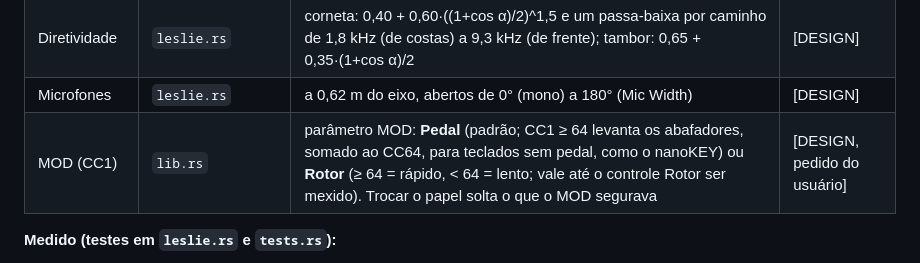
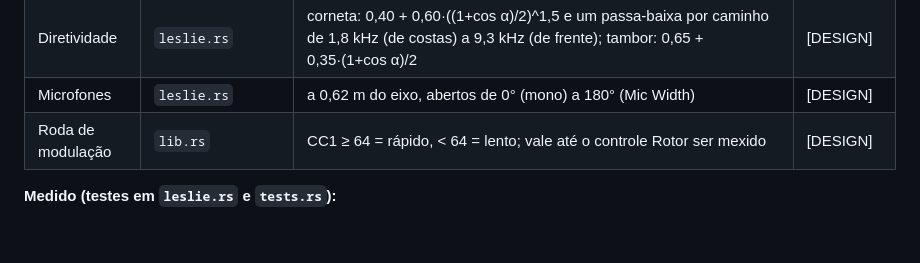
Before and after one commit to nagualcode/velvet73, a Markdown page: docs/CIRCUIT.md, the part around the change. Rendered like a GitHub page; blank space fills up the shorter version.

```diff
--- a/docs/CIRCUIT.md
+++ b/docs/CIRCUIT.md
@@ -187,7 +187,7 @@ Ligação de época: Stage → pré "combo" (um estágio 12AX7 com controle de n
 | Doppler, reflexos | `leslie.rs` | geometria, não LFO: cada fonte gira no seu círculo; para cada microfone, 4 caminhos (direto, imagens nas paredes laterais a ±0,27 m com ganho 0,38, parede de trás a 0,25 m com 0,30), cada um lido de uma linha de atraso no comprimento real em movimento (interpolação de Hermite), com atenuação 1/d. Smith, Serafin, Abel & Berners, *Doppler Simulation and the Leslie*, DAFx 2002 | [ART][DESIGN] |
 | Diretividade | `leslie.rs` | corneta: 0,40 + 0,60·((1+cos α)/2)^1,5 e um passa-baixa por caminho de 1,8 kHz (de costas) a 9,3 kHz (de frente); tambor: 0,65 + 0,35·(1+cos α)/2 | [DESIGN] |
 | Microfones | `leslie.rs` | a 0,62 m do eixo, abertos de 0° (mono) a 180° (Mic Width) | [DESIGN] |
-| MOD (CC1) | `lib.rs` | parâmetro MOD: **Pedal** (padrão; CC1 ≥ 64 levanta os abafadores, somado ao CC64, para teclados sem pedal, como o nanoKEY) ou **Rotor** (≥ 64 = rápido, < 64 = lento; vale até o controle Rotor ser mexido). Trocar o papel solta o que o MOD segurava | [DESIGN, pedido do usuário] |
+| Roda de modulação | `lib.rs` | CC1 ≥ 64 = rápido, < 64 = lento; vale até o controle Rotor ser mexido | [DESIGN] |
 
 **Medido (testes em `leslie.rs` e `tests.rs`):**
 - Tom de 2 kHz pela corneta rápida: frequência oscila entre 1962 e 2037 Hz (previsto ±37 Hz = 2π·0,15 m·6,67 Hz / 343 m/s × 2 kHz).
```
Also changed, not shown: README.md (+5 -6 lines), docs/screenshot-leslie.png, docs/screenshot.png, 5 other files.
